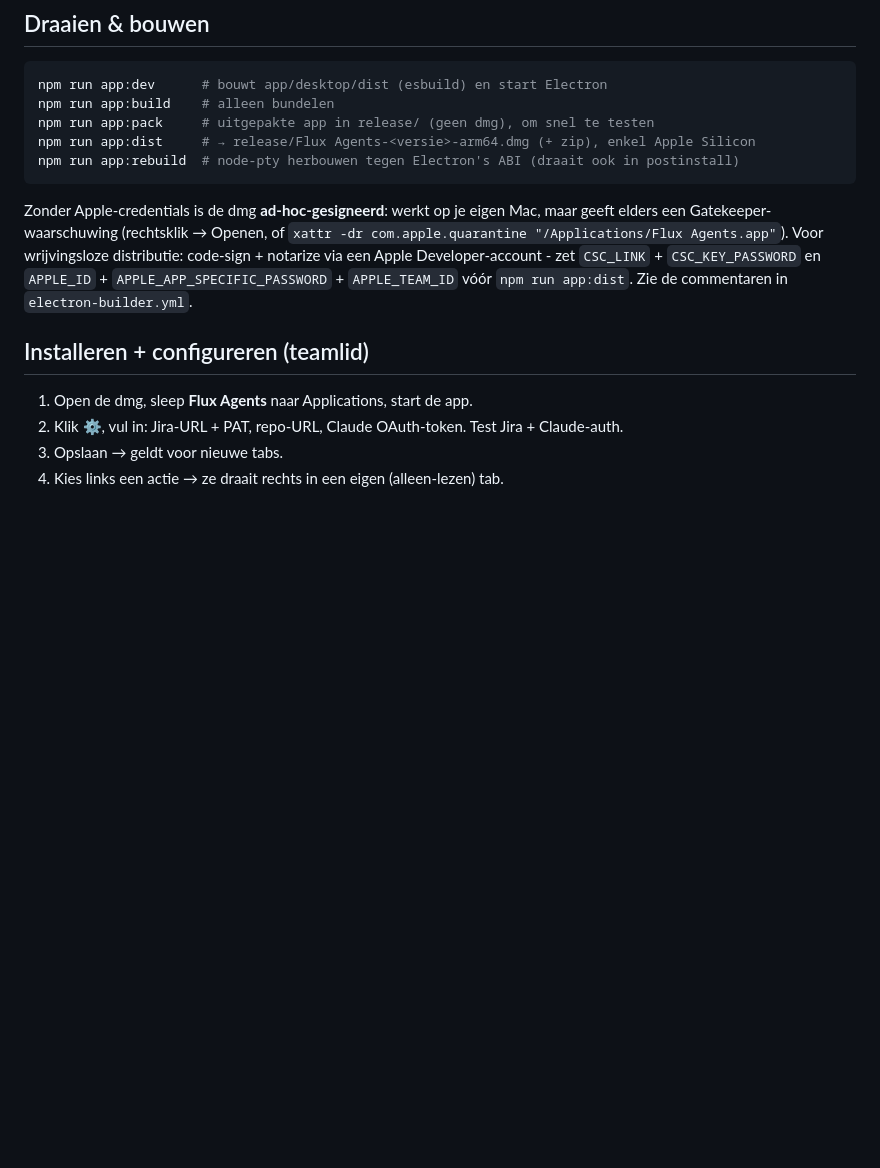
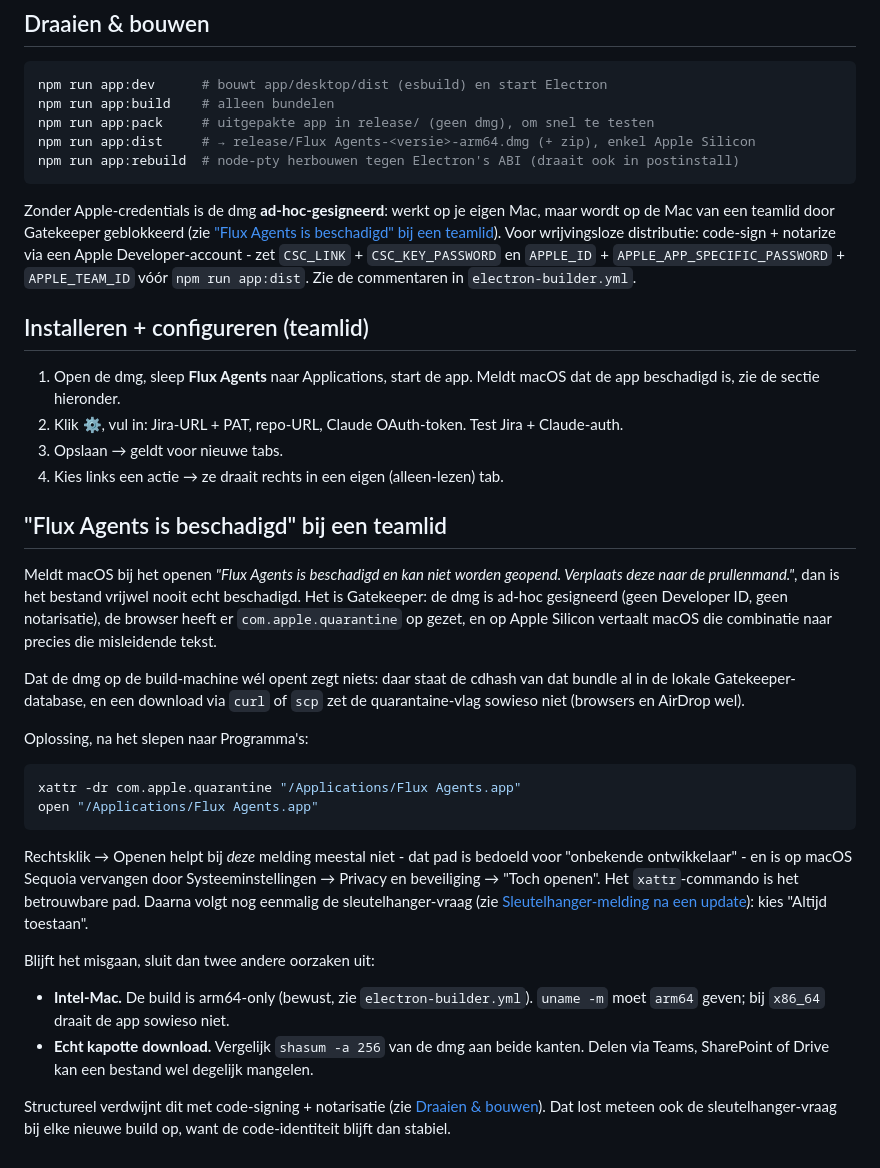
Before and after one commit to milieuinfo/flux-agents, a Markdown page: docs/desktop-app.md, the part around the change. Rendered like a GitHub page; blank space fills up the shorter version.

Commit message:
docs: desktop-app - Gatekeeper-melding "beschadigd" en de xattr-fix
Een teamlid dat de ad-hoc-gesigneerde dmg downloadt krijgt "Flux Agents is beschadigd en kan niet worden geopend", terwijl dezelfde dmg op de build-machine gewoon opent. Nieuwe sectie legt uit dat dit quarantaine + ontbrekende notarisatie is, geeft het xattr-commando, en sluit twee andere oorzaken uit (Intel-Mac, echt kapotte download).

De oude workaround in "Draaien & bouwen" noemde rechtsklik → Openen als eerste optie; dat pad is voor "onbekende ontwikkelaar" en helpt bij deze melding meestal niet. Die alinea verwijst nu door.

Co-Authored-By: Claude Opus 5 <noreply@anthropic.com>
Claude-Session: https://claude.ai/code/session_01KzQgMr9LWT9aVMK3NP12LD

````diff
--- a/docs/desktop-app.md
+++ b/docs/desktop-app.md
@@ -138,15 +138,53 @@ npm run app:rebuild  # node-pty herbouwen tegen Electron's ABI (draait ook in po
 ```
 
 Zonder Apple-credentials is de dmg **ad-hoc-gesigneerd**: werkt op je eigen Mac, maar
-geeft elders een Gatekeeper-waarschuwing (rechtsklik → Openen, of
-`xattr -dr com.apple.quarantine "/Applications/Flux Agents.app"`). Voor wrijvingsloze
-distributie: code-sign + notarize via een Apple Developer-account - zet `CSC_LINK` +
-`CSC_KEY_PASSWORD` en `APPLE_ID` + `APPLE_APP_SPECIFIC_PASSWORD` + `APPLE_TEAM_ID` vóór
-`npm run app:dist`. Zie de commentaren in `electron-builder.yml`.
+wordt op de Mac van een teamlid door Gatekeeper geblokkeerd (zie
+["Flux Agents is beschadigd" bij een teamlid](#flux-agents-is-beschadigd-bij-een-teamlid)).
+Voor wrijvingsloze distributie: code-sign + notarize via een Apple Developer-account - zet
+`CSC_LINK` + `CSC_KEY_PASSWORD` en `APPLE_ID` + `APPLE_APP_SPECIFIC_PASSWORD` +
+`APPLE_TEAM_ID` vóór `npm run app:dist`. Zie de commentaren in `electron-builder.yml`.
 
 ## Installeren + configureren (teamlid)
 
-1. Open de dmg, sleep **Flux Agents** naar Applications, start de app.
+1. Open de dmg, sleep **Flux Agents** naar Applications, start de app. Meldt macOS
+   dat de app beschadigd is, zie de sectie hieronder.
 2. Klik **⚙**, vul in: Jira-URL + PAT, repo-URL, Claude OAuth-token. Test Jira + Claude-auth.
 3. Opslaan → geldt voor nieuwe tabs.
 4. Kies links een actie → ze draait rechts in een eigen (alleen-lezen) tab.
+
+## "Flux Agents is beschadigd" bij een teamlid
+
+Meldt macOS bij het openen *"Flux Agents is beschadigd en kan niet worden geopend.
+Verplaats deze naar de prullenmand."*, dan is het bestand vrijwel nooit echt
+beschadigd. Het is Gatekeeper: de dmg is ad-hoc gesigneerd (geen Developer ID, geen
+notarisatie), de browser heeft er `com.apple.quarantine` op gezet, en op Apple Silicon
+vertaalt macOS die combinatie naar precies die misleidende tekst.
+
+Dat de dmg op de build-machine wél opent zegt niets: daar staat de cdhash van dat
+bundle al in de lokale Gatekeeper-database, en een download via `curl` of `scp` zet de
+quarantaine-vlag sowieso niet (browsers en AirDrop wel).
+
+Oplossing, na het slepen naar Programma's:
+
+```bash
+xattr -dr com.apple.quarantine "/Applications/Flux Agents.app"
+open "/Applications/Flux Agents.app"
+```
+
+Rechtsklik → Openen helpt bij *deze* melding meestal niet - dat pad is bedoeld voor
+"onbekende ontwikkelaar" - en is op macOS Sequoia vervangen door Systeeminstellingen →
+Privacy en beveiliging → "Toch openen". Het `xattr`-commando is het betrouwbare pad.
+Daarna volgt nog eenmalig de sleutelhanger-vraag (zie
+[Sleutelhanger-melding na een update](#sleutelhanger-melding-na-een-update)): kies
+"Altijd toestaan".
+
+Blijft het misgaan, sluit dan twee andere oorzaken uit:
+
+- **Intel-Mac.** De build is arm64-only (bewust, zie `electron-builder.yml`). `uname -m`
+  moet `arm64` geven; bij `x86_64` draait de app sowieso niet.
+- **Echt kapotte download.** Vergelijk `shasum -a 256` van de dmg aan beide kanten.
+  Delen via Teams, SharePoint of Drive kan een bestand wel degelijk mangelen.
+
+Structureel verdwijnt dit met code-signing + notarisatie (zie
+[Draaien & bouwen](#draaien--bouwen)). Dat lost meteen ook de sleutelhanger-vraag bij
+elke nieuwe build op, want de code-identiteit blijft dan stabiel.
````
